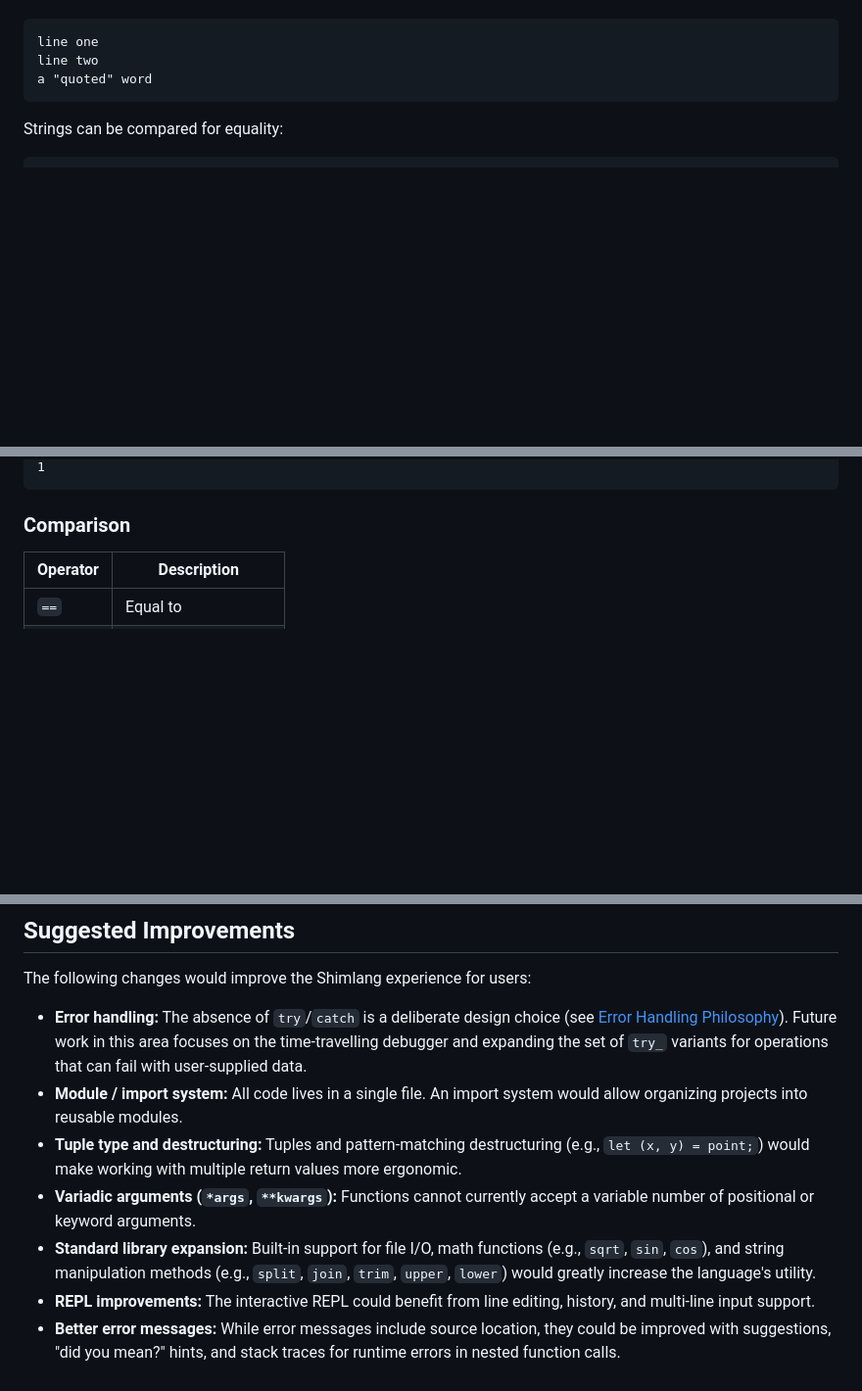
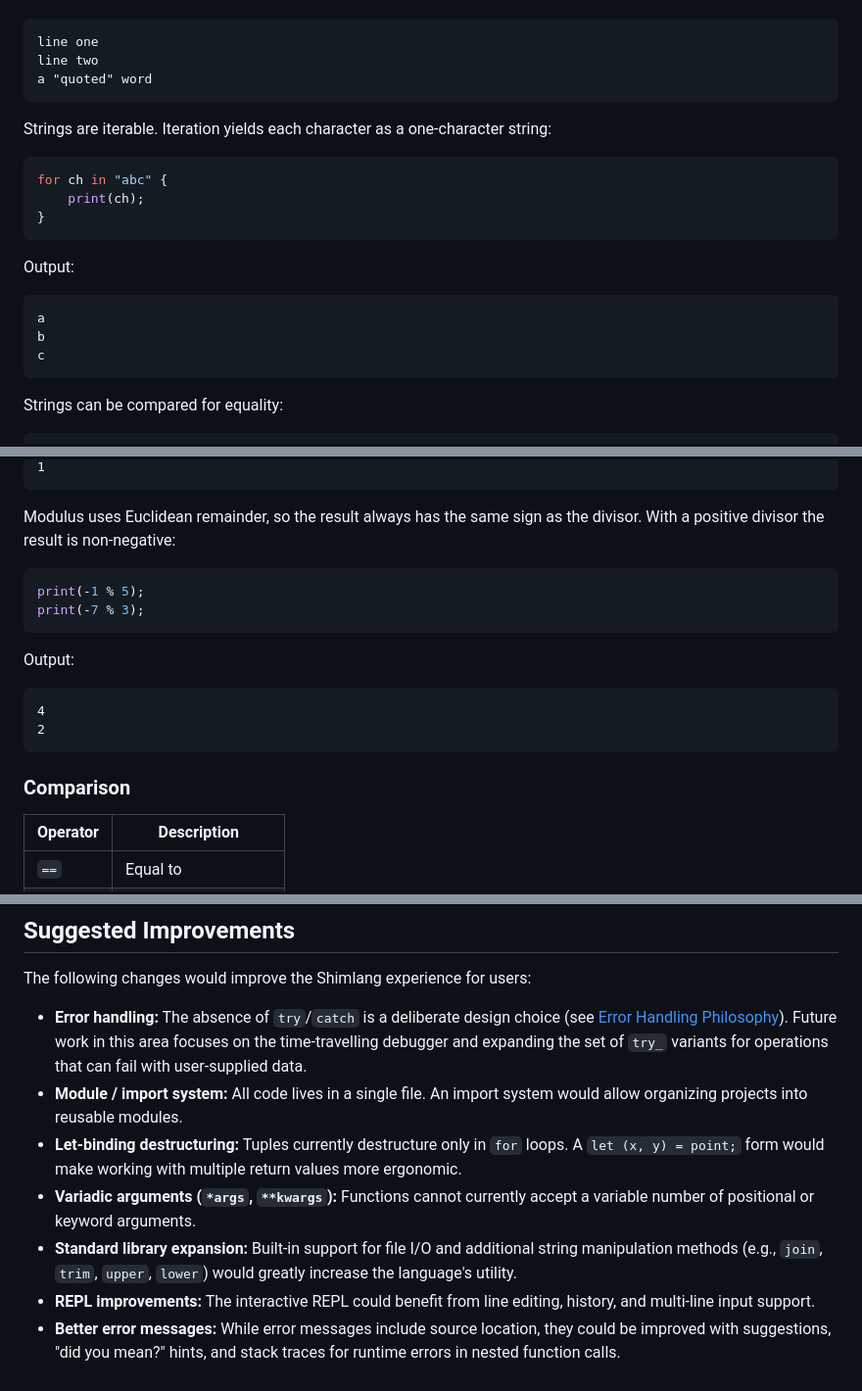
Before and after one commit to shmolyneaux/clion_game, a Markdown page: shimlang/LANGUAGE.md, 3 parts joined by grey strips. Shown at 98% size. Drawn GitHub-style; blank space fills up the shorter version.

````diff
--- a/shimlang/LANGUAGE.md
+++ b/shimlang/LANGUAGE.md
@@ -211,6 +216,23 @@ Output:
 line one
 line two
 a "quoted" word
+```
+
+Strings are iterable. Iteration yields each character as a one-character
+string:
+
+```rust
+for ch in "abc" {
+    print(ch);
+}
+```
+
+Output:
+
+```
+a
+b
+c
 ```
 
 Strings can be compared for equality:
@@ -468,4 +649,19 @@ Output:
 1
+```
+
+Modulus uses Euclidean remainder, so the result always has the same sign as the
+divisor. With a positive divisor the result is non-negative:
+
+```rust
+print(-1 % 5);
+print(-7 % 3);
+```
+
+Output:
+
+```
+4
+2
 ```
 
 ### Comparison
@@ -1408,15 +1604,14 @@ The following changes would improve the Shimlang experience for users:
   set of `try_` variants for operations that can fail with user-supplied data.
 - **Module / import system:** All code lives in a single file. An import
   system would allow organizing projects into reusable modules.
-- **Tuple type and destructuring:** Tuples and pattern-matching destructuring
-  (e.g., `let (x, y) = point;`) would make working with multiple return values
-  more ergonomic.
+- **Let-binding destructuring:** Tuples currently destructure only in `for`
+  loops. A `let (x, y) = point;` form would make working with multiple return
+  values more ergonomic.
 - **Variadic arguments (`*args`, `**kwargs`):** Functions cannot currently
   accept a variable number of positional or keyword arguments.
-- **Standard library expansion:** Built-in support for file I/O, math
-  functions (e.g., `sqrt`, `sin`, `cos`), and string manipulation methods
-  (e.g., `split`, `join`, `trim`, `upper`, `lower`) would greatly increase the
-  language's utility.
+- **Standard library expansion:** Built-in support for file I/O and additional
+  string manipulation methods (e.g., `join`, `trim`, `upper`, `lower`) would
+  greatly increase the language's utility.
 - **REPL improvements:** The interactive REPL could benefit from line editing,
   history, and multi-line input support.
 - **Better error messages:** While error messages include source location,
````
Also changed, not shown: other parts of shimlang/LANGUAGE.md (+175 -11 lines).
